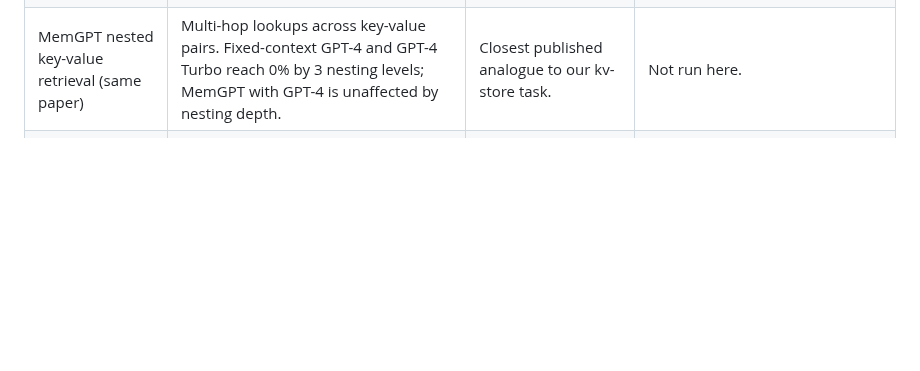
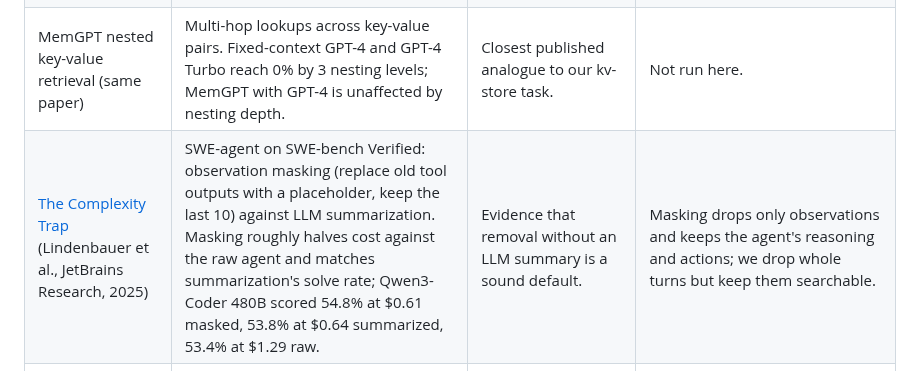
Before and after one commit to bcmyguest/openmem, a Markdown page: docs/context-research.md, the part around the change. Rendered like a GitHub page; blank space fills up the shorter version.

Commit message:
docs: cite The Complexity Trap
Co-Authored-By: Claude Opus 5.5 <noreply@anthropic.com>

```diff
--- a/docs/context-research.md
+++ b/docs/context-research.md
@@ -31,6 +31,7 @@ flowchart LR
 | [MemGPT](https://arxiv.org/abs/2310.08560) (Packer et al., 2023) | OS-style virtual context: a small main context plus searchable recall storage, paged in by function calls. | Verbatim recall storage behind search tools instead of a summary. | No self-editing memory; the proxy trims and the agent only searches. |
 | [MemGPT DMR](https://arxiv.org/abs/2310.08560) (Table 2) and [MSC-Self-Instruct](https://huggingface.co/datasets/MemGPT/MSC-Self-Instruct) | Deep memory retrieval questions over earlier Multi-Session Chat sessions. GPT-4 scored 32.1% fixed-context and 92.5% with MemGPT; GPT-4 Turbo scored 35.3% and 93.4%. | Evidence that search over stored turns beats a fixed window. | Its conversations fit in today's windows, so it doesn't force trimming. Not run here. |
 | MemGPT nested key-value retrieval (same paper) | Multi-hop lookups across key-value pairs. Fixed-context GPT-4 and GPT-4 Turbo reach 0% by 3 nesting levels; MemGPT with GPT-4 is unaffected by nesting depth. | Closest published analogue to our kv-store task. | Not run here. |
+| [The Complexity Trap](https://arxiv.org/html/2508.21433v3) (Lindenbauer et al., JetBrains Research, 2025) | SWE-agent on SWE-bench Verified: observation masking (replace old tool outputs with a placeholder, keep the last 10) against LLM summarization. Masking roughly halves cost against the raw agent and matches summarization's solve rate; Qwen3-Coder 480B scored 54.8% at $0.61 masked, 53.8% at $0.64 summarized, 53.4% at $1.29 raw. | Evidence that removal without an LLM summary is a sound default. | Masking drops only observations and keeps the agent's reasoning and actions; we drop whole turns but keep them searchable. |
 | [Letta: Is a Filesystem All You Need?](https://www.letta.com/blog/benchmarking-ai-agent-memory/) (2025-08-12) | Conversation history stored as files; agent uses `grep`, `search_files`, `open`, `close`. 74.0% on LoCoMo with GPT-4o mini, against 68.5% for Mem0's best graph variant. | File-like tools (search, open) work well; models already use them iteratively. | Letta's files are server-side and reached through tools. We copy that: the store is reached through MCP tools, not a shell. |
 | [Mainplane](https://github.com/mainplane-ai/mainplane) | Each session is one append-only state file. `/continue` starts a new session with "You are continuing session X. Retrieve key context from it as you go." A standing "Context Management" system-prompt section says the previous session's log "is searchable with rg". | The pointer-and-retrieve continuation, and a standing system instruction telling the agent the content exists and how to fetch it. | We trim in place, keeping the same session and prompt-cache prefix, instead of starting a new session. Access is through tools, not `rg`. |
 | [rtk](https://github.com/rtk-ai/rtk) | "CLI proxy that reduces LLM token consumption by 60-90% on common dev commands"; an optional `rtk-proxy` compresses provider-API payloads. | Compress large tool output before the model reads it; `install-coding-agent` runs `rtk init` when rtk is installed. | Our compression keeps the full text as a blob behind `smart_compact_get`, so nothing is lost. |
```
